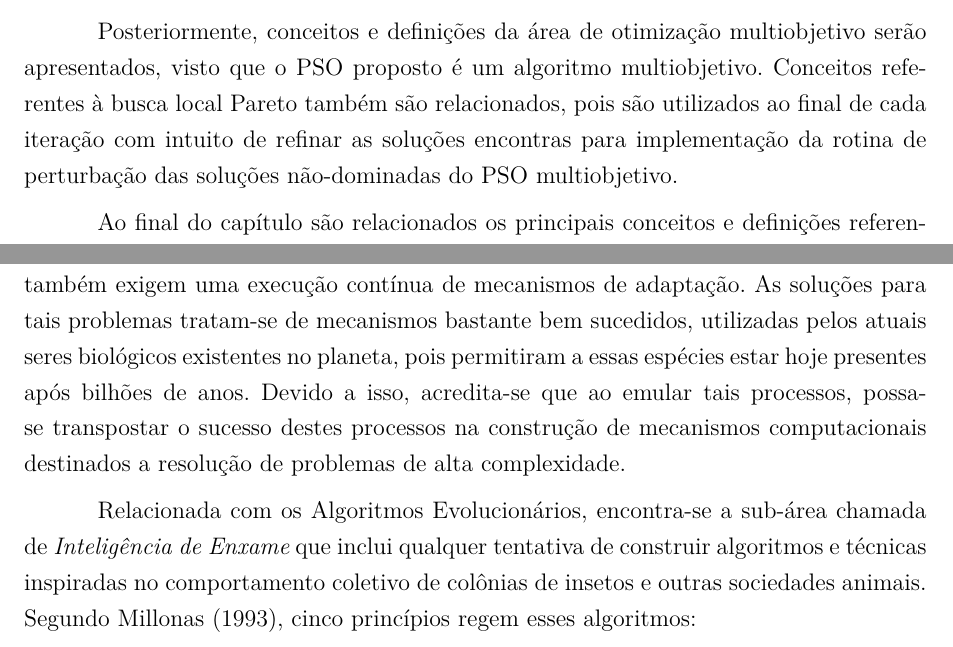
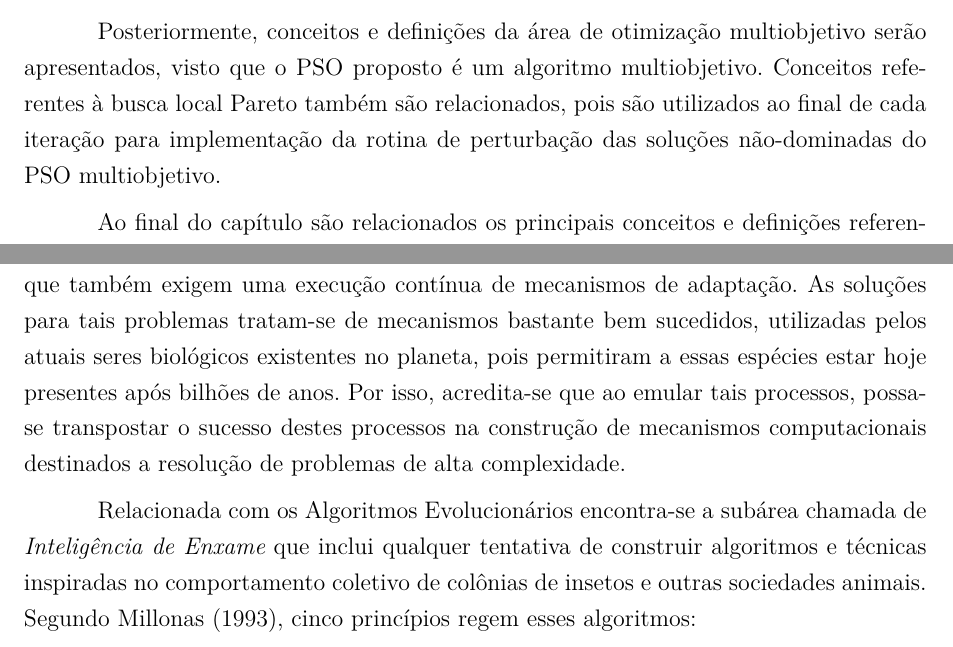
Before and after one commit to tsprates/dissertacao, a LaTeX thesis (Dissertacao.tex): two parts of page 15 of 66, joined at a grey line, cut so that both start at the same text. Compiled offline with pdfLaTeX.

Commit message:
últimos ajustes

```diff
--- a/Dissertacao.tex
+++ b/Dissertacao.tex
@@ -385,7 +385,7 @@ Finalmente, no capítulo \ref{ch:cons_finais} são apresentadas as consideraçõ
 
 Neste capítulo é apresentada a fundamentação teórica utilizada no desenvolvimento do presente trabalho. Numa primeira etapa, são apresentados os principais conceitos relacionados a metaheurística {\em Particle Swarm Optimization} (PSO) necessários à compreensão da abordagem proposta.
 
-Posteriormente, conceitos e definições da área de otimização multiobjetivo serão apresentados, visto que o PSO proposto é um algoritmo multiobjetivo. Conceitos referentes à busca local Pareto também são relacionados, pois são utilizados ao final de cada iteração com intuito de refinar as soluções encontras para implementação da rotina de perturbação das soluções não-dominadas do PSO multiobjetivo.
+Posteriormente, conceitos e definições da área de otimização multiobjetivo serão apresentados, visto que o PSO proposto é um algoritmo multiobjetivo. Conceitos referentes à busca local Pareto também são relacionados, pois são utilizados ao final de cada iteração para implementação da rotina de perturbação das soluções não-dominadas do PSO multiobjetivo.
 
 Ao final do capítulo são relacionados os principais conceitos e definições referentes às áreas de mineração e classificação de dados, sendo elencados trabalhos relevantes referentes ao tema abordado deste trabalho.
 
@@ -395,9 +395,9 @@ Ao final do capítulo são relacionados os principais conceitos e definições r
 
 O PSO é uma metaheurística relacionada à área dos Algoritmos Evolucionários e inspirada na dinâmica da vida social de pássaros e cardumes de peixes durante a busca por alimentos \cite{Kennedy_1995}.
 
-De acordo \citeonline{Cunha_2014}, a busca por alimentos efetuada de maneira coordenada por sociedades de animais envolve a realização de buscas em espaços de elevada dimensão, sobre funções que não apenas são de elevada complexidade, mas que também exigem uma execução contínua de mecanismos de adaptação. As soluções para tais problemas tratam-se de mecanismos bastante bem sucedidos, utilizadas pelos atuais seres biológicos existentes no planeta, pois permitiram a essas espécies estar hoje presentes após bilhões de anos. Devido a isso, acredita-se que ao emular tais processos, possa-se transpostar o sucesso destes processos na construção de mecanismos computacionais destinados a resolução de problemas de alta complexidade.
-
-Relacionada com os Algoritmos Evolucionários, encontra-se a sub-área chamada de {\em Inteligência de Enxame} que inclui qualquer tentativa de construir algoritmos e técnicas inspiradas no comportamento coletivo de colônias de insetos e outras sociedades animais. Segundo \citeonline{Millonas_1993}, cinco princípios regem esses algoritmos:
+De acordo \citeonline{Cunha_2014}, a busca por alimentos efetuada de maneira coordenada por sociedades de animais envolve a realização de buscas em espaços de elevada dimensão, sobre funções que não apenas são de elevada complexidade, mas que também exigem uma execução contínua de mecanismos de adaptação. As soluções para tais problemas tratam-se de mecanismos bastante bem sucedidos, utilizadas pelos atuais seres biológicos existentes no planeta, pois permitiram a essas espécies estar hoje presentes após bilhões de anos. Por isso, acredita-se que ao emular tais processos, possa-se transpostar o sucesso destes processos na construção de mecanismos computacionais destinados a resolução de problemas de alta complexidade.
+
+Relacionada com os Algoritmos Evolucionários encontra-se a subárea chamada de {\em Inteligência de Enxame} que inclui qualquer tentativa de construir algoritmos e técnicas inspiradas no comportamento coletivo de colônias de insetos e outras sociedades animais. Segundo \citeonline{Millonas_1993}, cinco princípios regem esses algoritmos:
 
 \begin{enumerate}[label=(\roman*)]
 \item \textbf{Proximidade}: Os agentes do enxame devem ser capazes de interagir, de modo a formarem redes sociais.
```
Also changed, not shown: Dissertacao.pdf, 2 other files.
